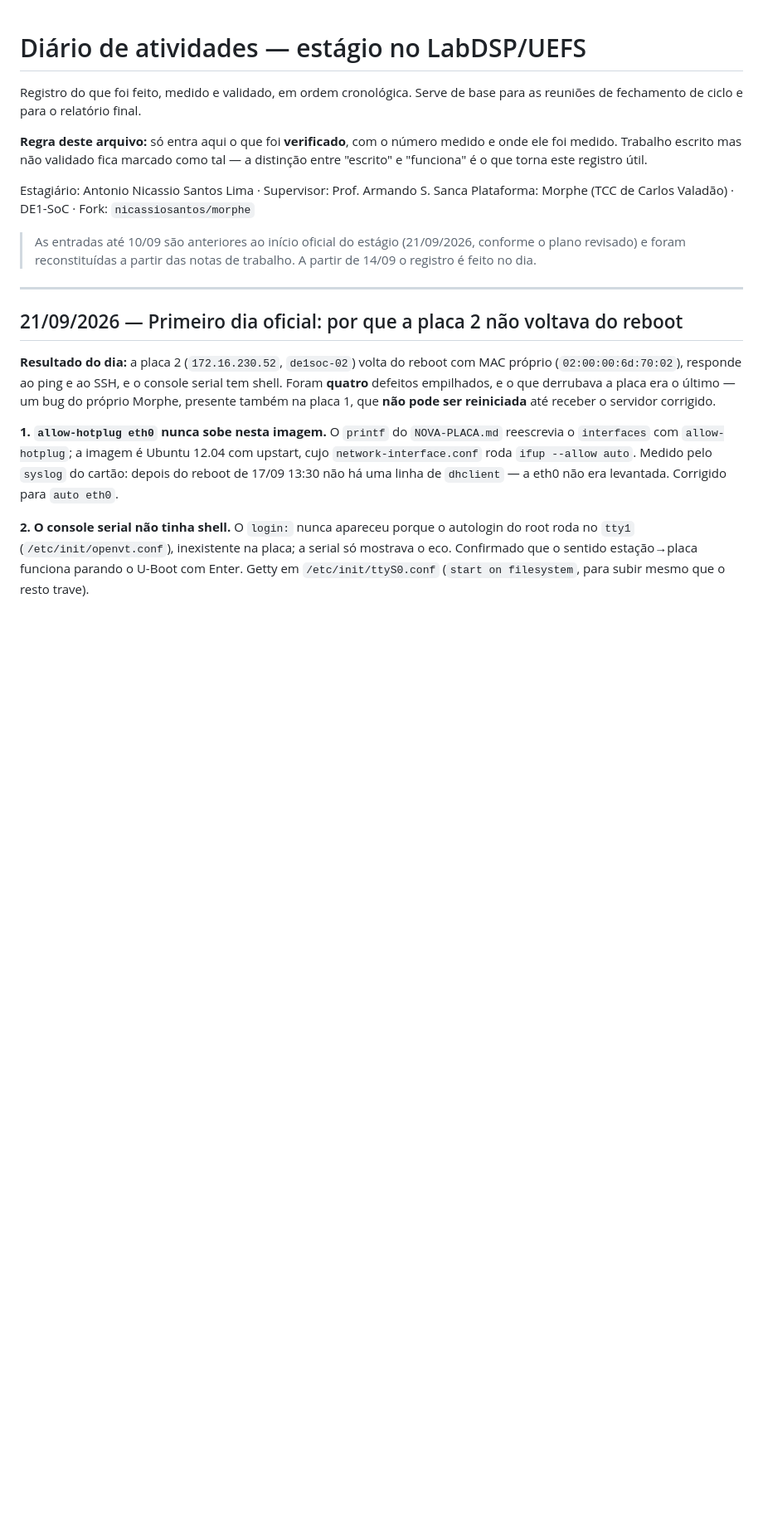
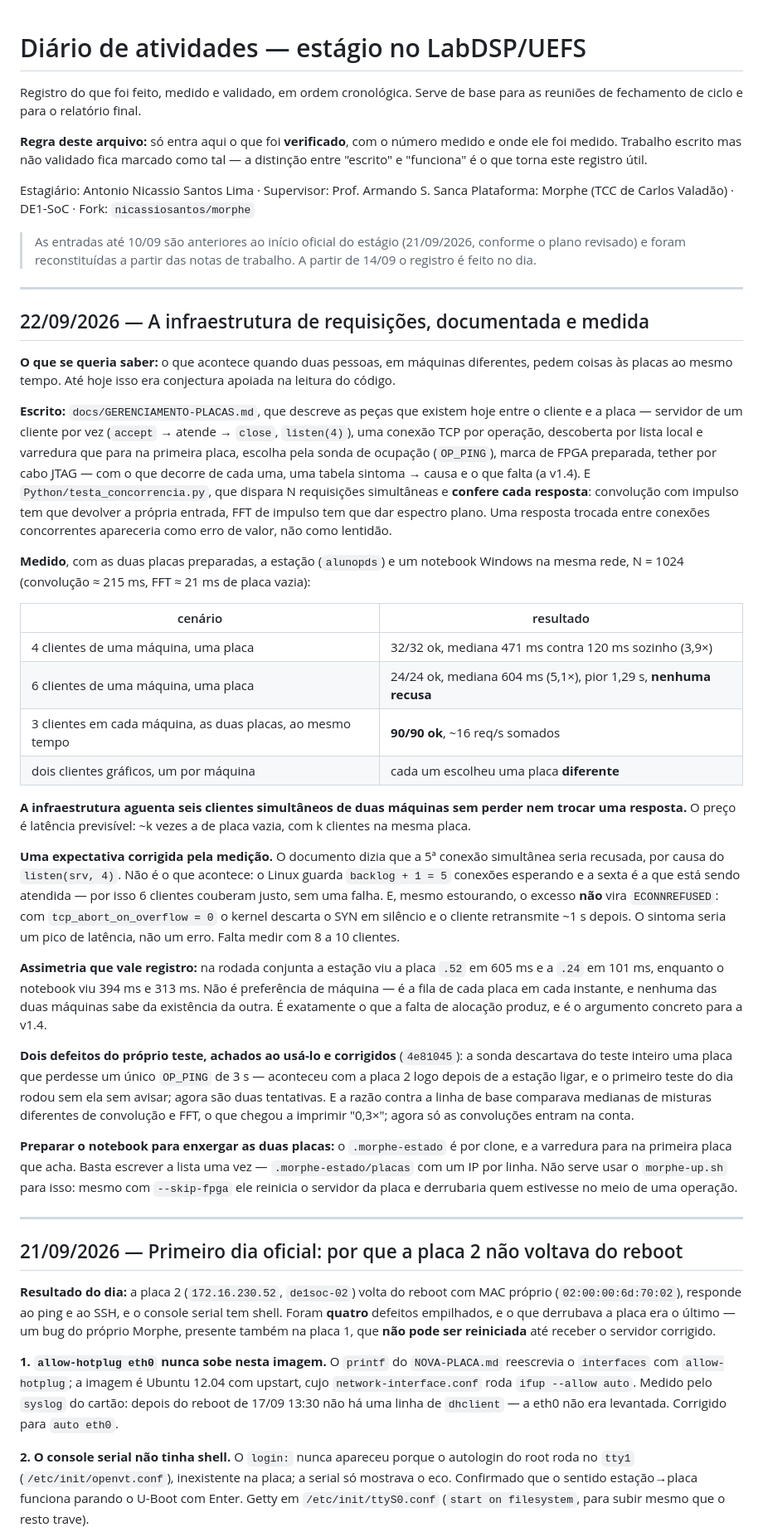
Before and after one commit to nicassiosantos/morphe, a Markdown page: DIARIO.md, the part around the change. Shown at 83% size. Drawn GitHub-style; blank space fills up the shorter version.

Commit message:
docs: DIARIO de 22/09 -- a infraestrutura de requisicoes, medida
Co-Authored-By: Claude Opus 5 <noreply@anthropic.com>

```diff
--- a/DIARIO.md
+++ b/DIARIO.md
@@ -13,6 +13,65 @@ Plataforma: Morphe (TCC de Carlos Valadão) · DE1-SoC · Fork: `nicassiosantos/
 > As entradas até 10/09 são anteriores ao início oficial do estágio (21/09/2026,
 > conforme o plano revisado) e foram reconstituídas a partir das notas de trabalho.
 > A partir de 14/09 o registro é feito no dia.
+
+---
+
+## 22/09/2026 — A infraestrutura de requisições, documentada e medida
+
+**O que se queria saber:** o que acontece quando duas pessoas, em máquinas diferentes,
+pedem coisas às placas ao mesmo tempo. Até hoje isso era conjectura apoiada na leitura
+do código.
+
+**Escrito:** `docs/GERENCIAMENTO-PLACAS.md`, que descreve as peças que existem hoje
+entre o cliente e a placa — servidor de um cliente por vez (`accept` → atende → `close`,
+`listen(4)`), uma conexão TCP por operação, descoberta por lista local e varredura que
+para na primeira placa, escolha pela sonda de ocupação (`OP_PING`), marca de FPGA
+preparada, tether por cabo JTAG — com o que decorre de cada uma, uma tabela
+sintoma → causa e o que falta (a v1.4). E `Python/testa_concorrencia.py`, que dispara N
+requisições simultâneas e **confere cada resposta**: convolução com impulso tem que
+devolver a própria entrada, FFT de impulso tem que dar espectro plano. Uma resposta
+trocada entre conexões concorrentes apareceria como erro de valor, não como lentidão.
+
+**Medido**, com as duas placas preparadas, a estação (`alunopds`) e um notebook Windows
+na mesma rede, N = 1024 (convolução ≈ 215 ms, FFT ≈ 21 ms de placa vazia):
+
+| cenário | resultado |
+|---|---|
+| 4 clientes de uma máquina, uma placa | 32/32 ok, mediana 471 ms contra 120 ms sozinho (3,9×) |
+| 6 clientes de uma máquina, uma placa | 24/24 ok, mediana 604 ms (5,1×), pior 1,29 s, **nenhuma recusa** |
+| 3 clientes em cada máquina, as duas placas, ao mesmo tempo | **90/90 ok**, ~16 req/s somados |
+| dois clientes gráficos, um por máquina | cada um escolheu uma placa **diferente** |
+
+**A infraestrutura aguenta seis clientes simultâneos de duas máquinas sem perder nem
+trocar uma resposta.** O preço é latência previsível: ~k vezes a de placa vazia, com k
+clientes na mesma placa.
+
+**Uma expectativa corrigida pela medição.** O documento dizia que a 5ª conexão
+simultânea seria recusada, por causa do `listen(srv, 4)`. Não é o que acontece: o Linux
+guarda `backlog + 1 = 5` conexões esperando e a sexta é a que está sendo atendida — por
+isso 6 clientes couberam justo, sem uma falha. E, mesmo estourando, o excesso **não**
+vira `ECONNREFUSED`: com `tcp_abort_on_overflow = 0` o kernel descarta o SYN em silêncio
+e o cliente retransmite ~1 s depois. O sintoma seria um pico de latência, não um erro.
+Falta medir com 8 a 10 clientes.
+
+**Assimetria que vale registro:** na rodada conjunta a estação viu a placa `.52` em
+605 ms e a `.24` em 101 ms, enquanto o notebook viu 394 ms e 313 ms. Não é preferência
+de máquina — é a fila de cada placa em cada instante, e nenhuma das duas máquinas sabe
+da existência da outra. É exatamente o que a falta de alocação produz, e é o argumento
+concreto para a v1.4.
+
+**Dois defeitos do próprio teste, achados ao usá-lo e corrigidos** (`4e81045`): a sonda
+descartava do teste inteiro uma placa que perdesse um único `OP_PING` de 3 s — aconteceu
+com a placa 2 logo depois de a estação ligar, e o primeiro teste do dia rodou sem ela
+sem avisar; agora são duas tentativas. E a razão contra a linha de base comparava
+medianas de misturas diferentes de convolução e FFT, o que chegou a imprimir "0,3×";
+agora só as convoluções entram na conta.
+
+**Preparar o notebook para enxergar as duas placas:** o `.morphe-estado` é por clone, e a
+varredura para na primeira placa que acha. Basta escrever a lista uma vez —
+`.morphe-estado/placas` com um IP por linha. Não serve usar o `morphe-up.sh` para isso:
+mesmo com `--skip-fpga` ele reinicia o servidor da placa e derrubaria quem estivesse no
+meio de uma operação.
 
 ---
 
```
